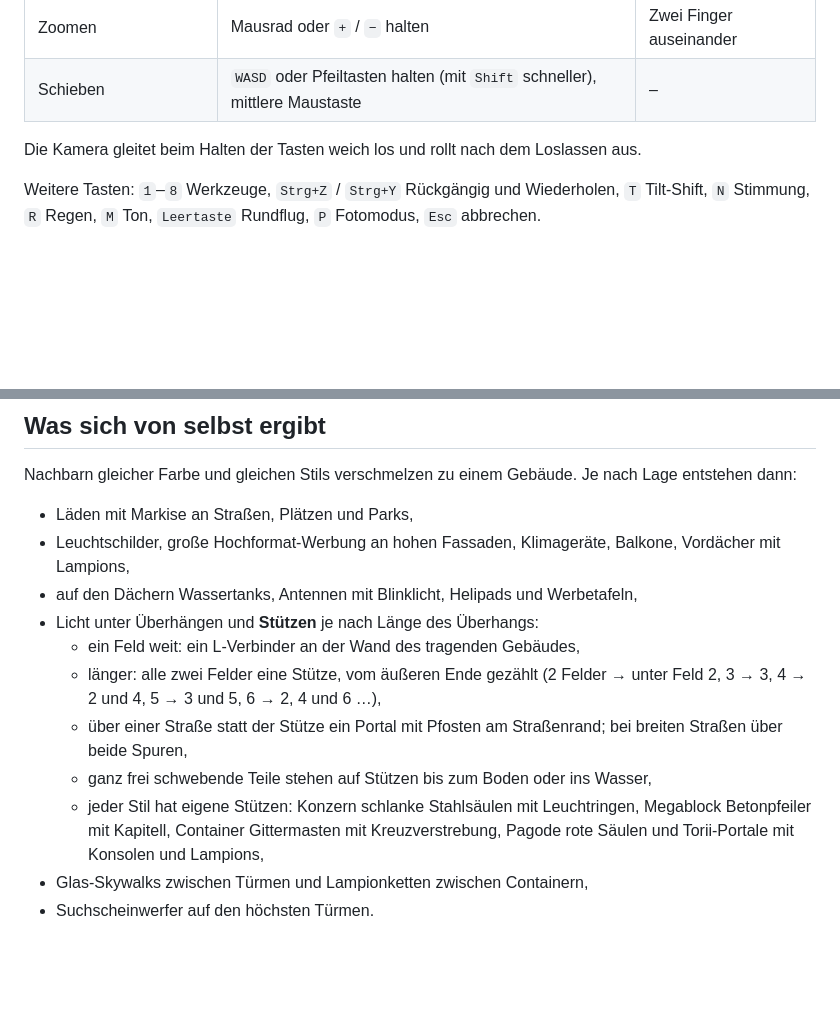
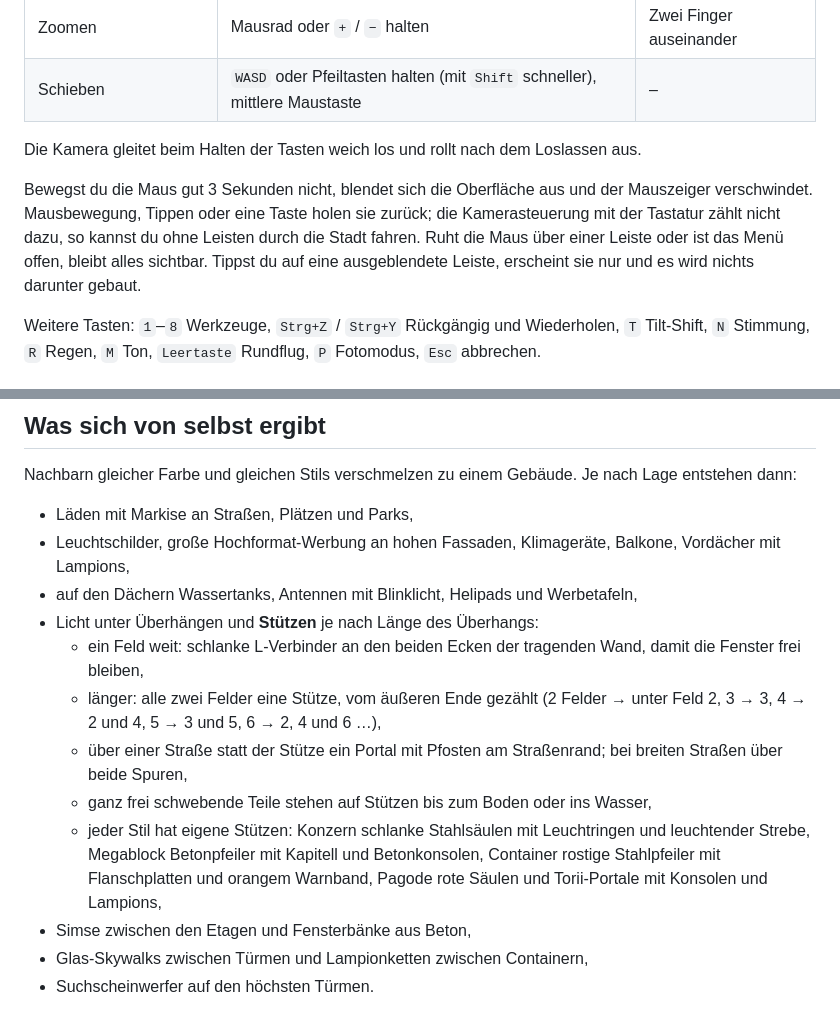
Before and after one commit to tomkpunkt/neoncity, a Markdown page: README.md, 2 parts joined by grey strips. Rendered like a GitHub page; blank space fills up the shorter version.

```diff
--- a/README.md
+++ b/README.md
@@ -26,6 +28,8 @@ Das Spiel läuft auch als Claude-Artefakt. Über GitHub Pages lässt es sich dir
 | Schieben | `WASD` oder Pfeiltasten halten (mit `Shift` schneller), mittlere Maustaste | – |
 
 Die Kamera gleitet beim Halten der Tasten weich los und rollt nach dem Loslassen aus.
+
+Bewegst du die Maus gut 3 Sekunden nicht, blendet sich die Oberfläche aus und der Mauszeiger verschwindet. Mausbewegung, Tippen oder eine Taste holen sie zurück; die Kamerasteuerung mit der Tastatur zählt nicht dazu, so kannst du ohne Leisten durch die Stadt fahren. Ruht die Maus über einer Leiste oder ist das Menü offen, bleibt alles sichtbar. Tippst du auf eine ausgeblendete Leiste, erscheint sie nur und es wird nichts darunter gebaut.
 
 Weitere Tasten: `1`–`8` Werkzeuge, `Strg+Z` / `Strg+Y` Rückgängig und Wiederholen, `T` Tilt-Shift, `N` Stimmung, `R` Regen, `M` Ton, `Leertaste` Rundflug, `P` Fotomodus, `Esc` abbrechen.
 
@@ -56,11 +60,12 @@ Nachbarn gleicher Farbe und gleichen Stils verschmelzen zu einem Gebäude. Je na
 - Leuchtschilder, große Hochformat-Werbung an hohen Fassaden, Klimageräte, Balkone, Vordächer mit Lampions,
 - auf den Dächern Wassertanks, Antennen mit Blinklicht, Helipads und Werbetafeln,
 - Licht unter Überhängen und **Stützen** je nach Länge des Überhangs:
-  - ein Feld weit: ein L-Verbinder an der Wand des tragenden Gebäudes,
+  - ein Feld weit: schlanke L-Verbinder an den beiden Ecken der tragenden Wand, damit die Fenster frei bleiben,
   - länger: alle zwei Felder eine Stütze, vom äußeren Ende gezählt (2 Felder → unter Feld 2, 3 → 3, 4 → 2 und 4, 5 → 3 und 5, 6 → 2, 4 und 6 …),
   - über einer Straße statt der Stütze ein Portal mit Pfosten am Straßenrand; bei breiten Straßen über beide Spuren,
   - ganz frei schwebende Teile stehen auf Stützen bis zum Boden oder ins Wasser,
-  - jeder Stil hat eigene Stützen: Konzern schlanke Stahlsäulen mit Leuchtringen, Megablock Betonpfeiler mit Kapitell, Container Gittermasten mit Kreuzverstrebung, Pagode rote Säulen und Torii-Portale mit Konsolen und Lampions,
+  - jeder Stil hat eigene Stützen: Konzern schlanke Stahlsäulen mit Leuchtringen und leuchtender Strebe, Megablock Betonpfeiler mit Kapitell und Betonkonsolen, Container rostige Stahlpfeiler mit Flanschplatten und orangem Warnband, Pagode rote Säulen und Torii-Portale mit Konsolen und Lampions,
+- Simse zwischen den Etagen und Fensterbänke aus Beton,
 - Glas-Skywalks zwischen Türmen und Lampionketten zwischen Containern,
 - Suchscheinwerfer auf den höchsten Türmen.
 
```
Also changed, not shown: other parts of README.md (+18 -8 lines), docs/nah.jpg, docs/vorschau.jpg, 2 other files.
